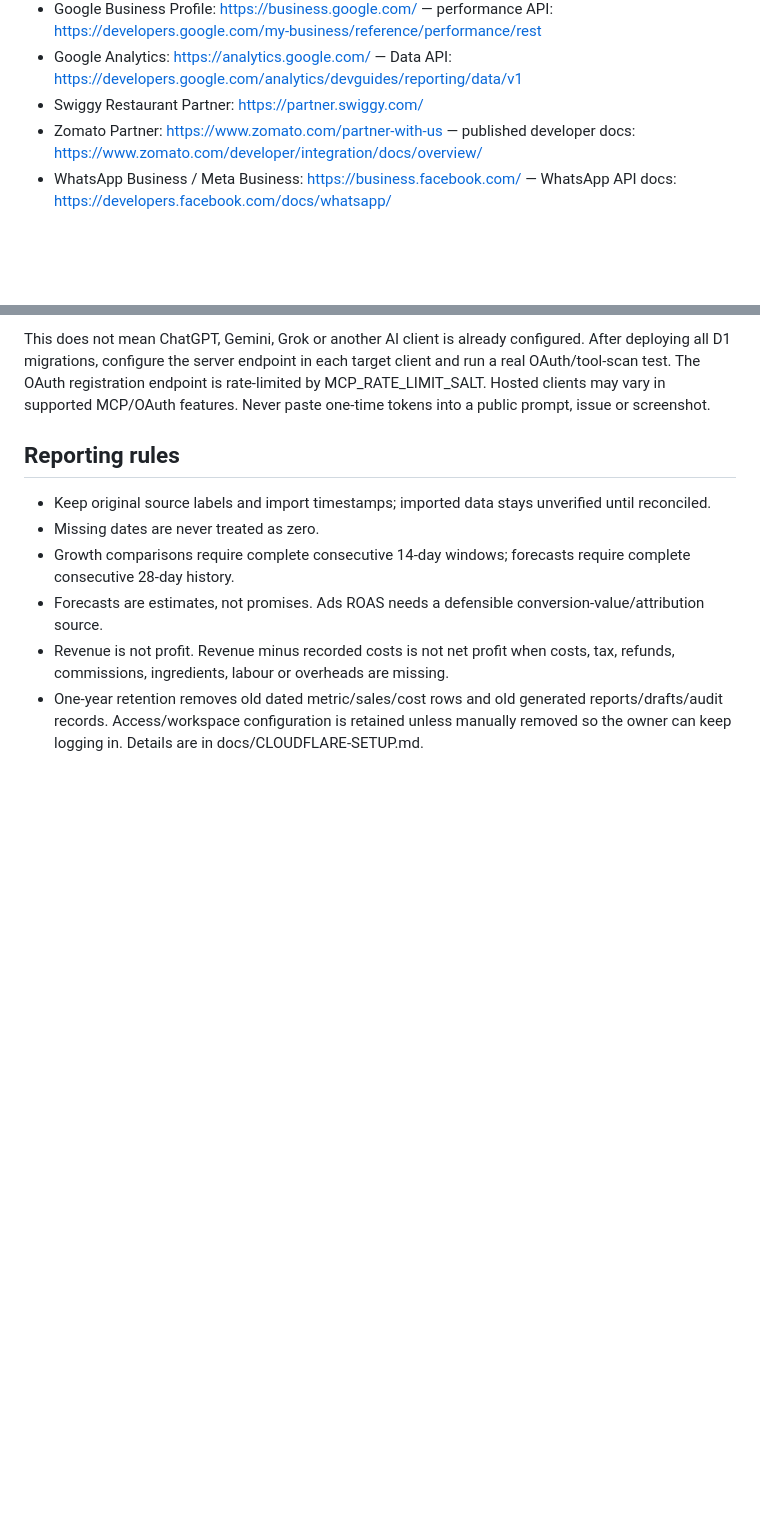
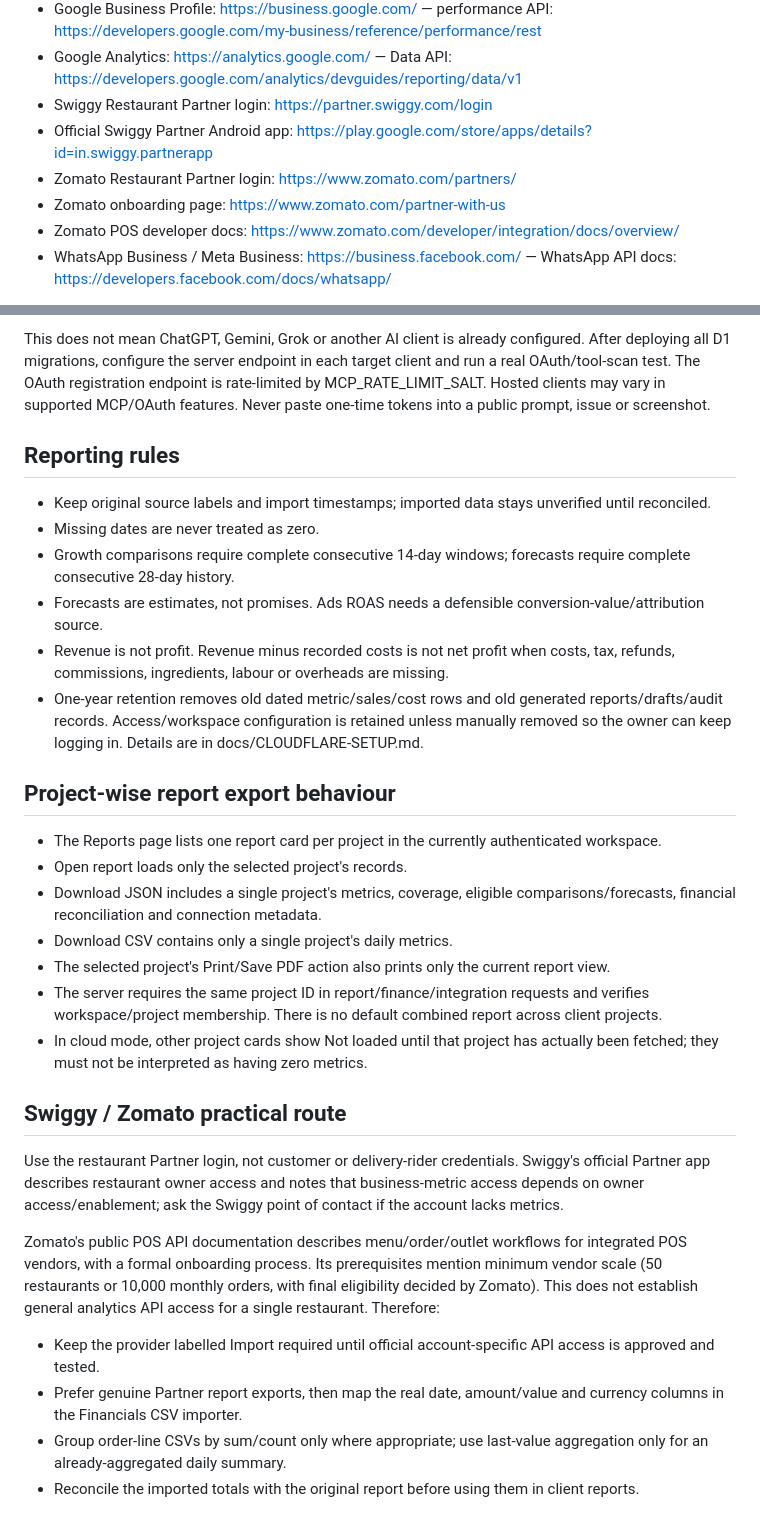
Before and after one commit to ajaynxt/ajaynxt-superapp, a Markdown page: docs/INTEGRATION-STATUS.md, 2 parts joined by grey strips. Drawn GitHub-style; blank space fills up the shorter version.

Commit message:
docs: clarify Partner portals and single-project report exports

```diff
--- a/docs/INTEGRATION-STATUS.md
+++ b/docs/INTEGRATION-STATUS.md
@@ -24,8 +24,11 @@ No third-party account is connected in the deployed product because the Cloudfla
 - LinkedIn Ads: https://www.linkedin.com/campaignmanager/ — API overview: https://learn.microsoft.com/en-us/linkedin/marketing/integrations/ads
 - Google Business Profile: https://business.google.com/ — performance API: https://developers.google.com/my-business/reference/performance/rest
 - Google Analytics: https://analytics.google.com/ — Data API: https://developers.google.com/analytics/devguides/reporting/data/v1
-- Swiggy Restaurant Partner: https://partner.swiggy.com/
-- Zomato Partner: https://www.zomato.com/partner-with-us — published developer docs: https://www.zomato.com/developer/integration/docs/overview/
+- Swiggy Restaurant Partner login: https://partner.swiggy.com/login
+- Official Swiggy Partner Android app: https://play.google.com/store/apps/details?id=in.swiggy.partnerapp
+- Zomato Restaurant Partner login: https://www.zomato.com/partners/
+- Zomato onboarding page: https://www.zomato.com/partner-with-us
+- Zomato POS developer docs: https://www.zomato.com/developer/integration/docs/overview/
 - WhatsApp Business / Meta Business: https://business.facebook.com/ — WhatsApp API docs: https://developers.facebook.com/docs/whatsapp/
 
 Account login is always on the provider's site. Logging into the provider does not connect that account to AJAYNXT. Each live connector still requires its own OAuth flow, approved scopes, provider API keys/app review if required, and a successful API test.
@@ -67,3 +70,24 @@ This does not mean ChatGPT, Gemini, Grok or another AI client is already configu
 - Forecasts are estimates, not promises. Ads ROAS needs a defensible conversion-value/attribution source.
 - Revenue is not profit. Revenue minus recorded costs is not net profit when costs, tax, refunds, commissions, ingredients, labour or overheads are missing.
 - One-year retention removes old dated metric/sales/cost rows and old generated reports/drafts/audit records. Access/workspace configuration is retained unless manually removed so the owner can keep logging in. Details are in docs/CLOUDFLARE-SETUP.md.
+
+
+## Project-wise report export behaviour
+
+- The Reports page lists one report card per project in the currently authenticated workspace.
+- Open report loads only the selected project's records.
+- Download JSON includes a single project's metrics, coverage, eligible comparisons/forecasts, financial reconciliation and connection metadata.
+- Download CSV contains only a single project's daily metrics.
+- The selected project's Print/Save PDF action also prints only the current report view.
+- The server requires the same project ID in report/finance/integration requests and verifies workspace/project membership. There is no default combined report across client projects.
+- In cloud mode, other project cards show Not loaded until that project has actually been fetched; they must not be interpreted as having zero metrics.
+
+## Swiggy / Zomato practical route
+
+Use the restaurant Partner login, not customer or delivery-rider credentials. Swiggy's official Partner app describes restaurant owner access and notes that business-metric access depends on owner access/enablement; ask the Swiggy point of contact if the account lacks metrics.
+
+Zomato's public POS API documentation describes menu/order/outlet workflows for integrated POS vendors, with a formal onboarding process. Its prerequisites mention minimum vendor scale (50 restaurants or 10,000 monthly orders, with final eligibility decided by Zomato). This does not establish general analytics API access for a single restaurant. Therefore:
+- Keep the provider labelled Import required until official account-specific API access is approved and tested.
+- Prefer genuine Partner report exports, then map the real date, amount/value and currency columns in the Financials CSV importer.
+- Group order-line CSVs by sum/count only where appropriate; use last-value aggregation only for an already-aggregated daily summary.
+- Reconcile the imported totals with the original report before using them in client reports.
```
